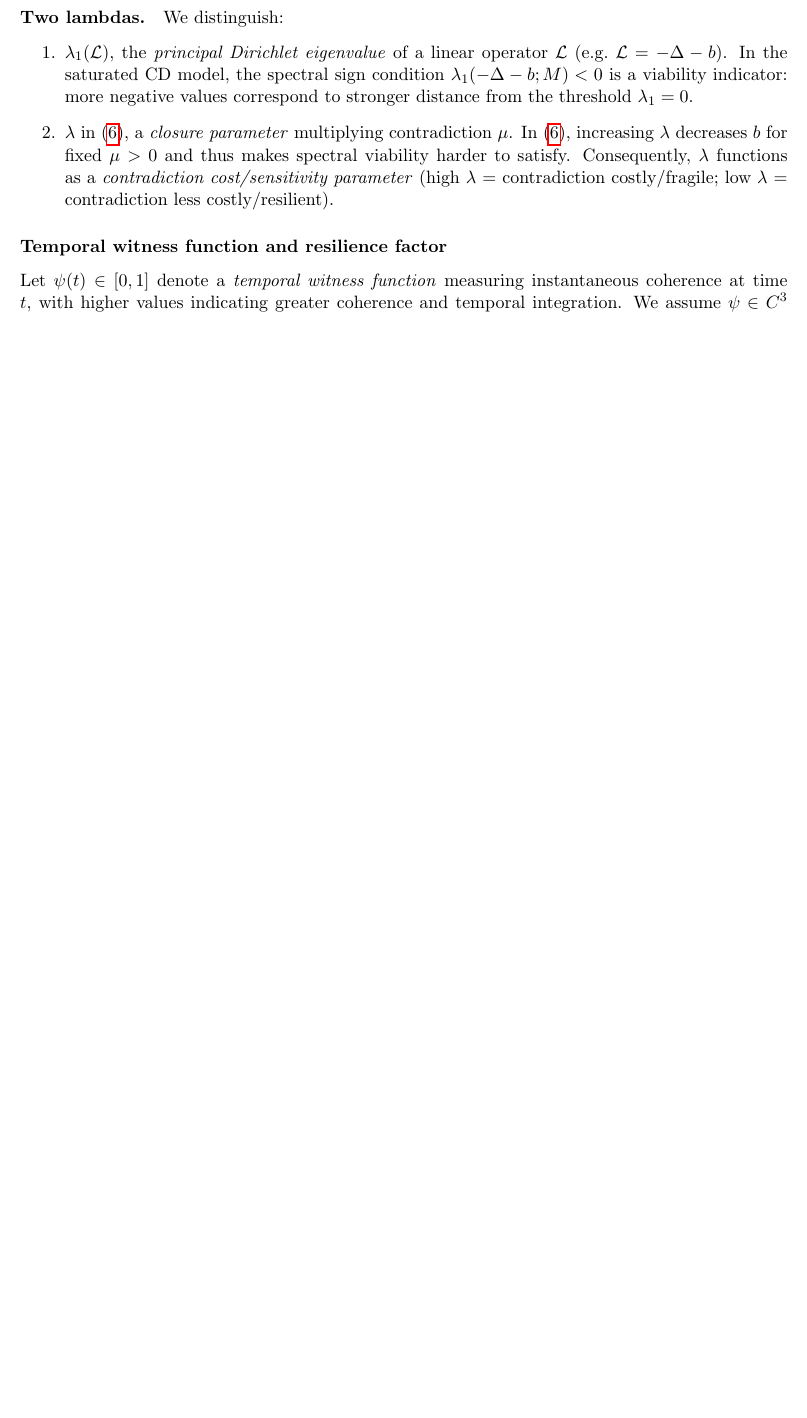
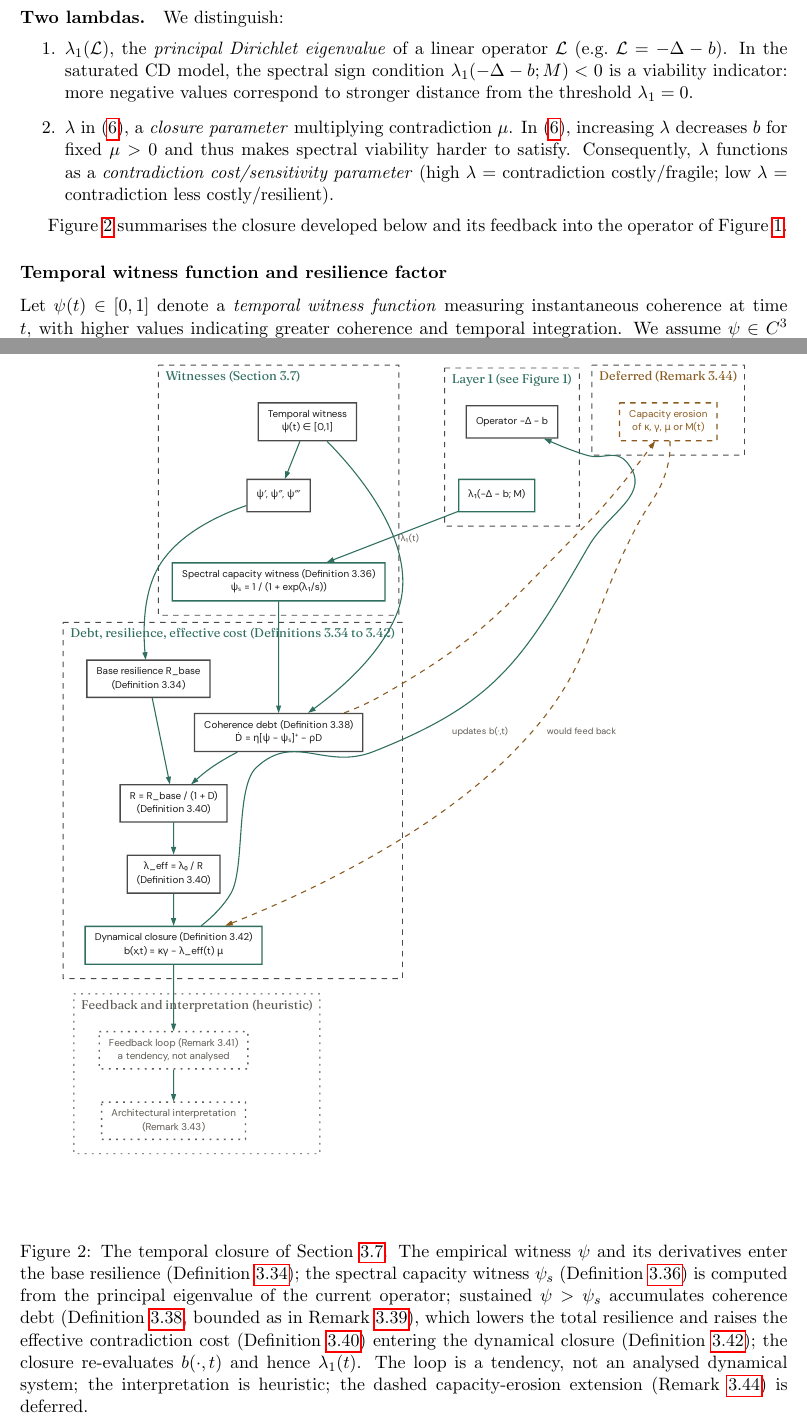
Before and after one commit to Project-Navi/navi-creative-determinant, a LaTeX paper (paper/creative_determinant.tex): part of page 16 of 30 before the commit and two parts of pages 17 and 18 of 32 after it, the two joined at a grey line, cut so that both start at the same text, the shorter picture padded with empty space. Compiled offline with pdfLaTeX.

Commit message:
docs(paper): include the stack diagram as Figures 1 and 2 and rebuild the PDF
Figure 1 (the mathematical core) opens Section 3 and Figure 2 (the
temporal closure and its feedback into the operator) opens Section 3.7;
both float, their captions cite the statements by reference, and the text
points to them. graphicx is loaded and the build script copies the two
figure PDFs into the build directory, so the figures are inputs to the
byte-identity gate. Rebuilt in the pinned image: two builds byte-identical,
32 pages, no unresolved references; statement numbers are unchanged.

```diff
--- a/paper/creative_determinant.tex
+++ b/paper/creative_determinant.tex
@@ -4,6 +4,7 @@
 \usepackage[margin=1in]{geometry}
 \usepackage{amsmath,amssymb,amsthm,mathrsfs}
 \usepackage{mathtools}
+\usepackage{graphicx}
 \usepackage{hyperref}
 \usepackage{enumitem}
 \usepackage{booktabs}
@@ -570,6 +580,15 @@ We distinguish:
 \item $\lambda$ in \eqref{eq:canonical_closure_static}, a \emph{closure parameter} multiplying contradiction $\mu$. In \eqref{eq:canonical_closure_static}, increasing $\lambda$ decreases $b$ for fixed $\mu>0$ and thus makes spectral viability harder to satisfy. Consequently, $\lambda$ functions as a \emph{contradiction cost/sensitivity parameter} (high $\lambda$ = contradiction costly/fragile; low $\lambda$ = contradiction less costly/resilient).
 \end{enumerate}
 
+Figure~\ref{fig:stackLoop} summarises the closure developed below and its feedback into the operator of Figure~\ref{fig:stackCore}.
+
+\begin{figure}[htbp]
+\centering
+\includegraphics[width=\textwidth]{cd_stack_loop}
+\caption{The temporal closure of Section~\ref{sec:temporal_resilience_debt}. The empirical witness \(\psi\) and its derivatives enter the base resilience (Definition~\ref{def:Rbase}); the spectral capacity witness \(\psi_s\) (Definition~\ref{def:psispectral}) is computed from the principal eigenvalue of the current operator; sustained \(\psi>\psi_s\) accumulates coherence debt (Definition~\ref{def:debt}, bounded as in Remark~\ref{rem:debtInterpretation}), which lowers the total resilience and raises the effective contradiction cost (Definition~\ref{def:Reff}) entering the dynamical closure (Definition~\ref{def:dynamical_closure}); the closure re-evaluates \(b(\cdot,t)\) and hence \(\lambda_1(t)\). The loop is a tendency, not an analysed dynamical system; the interpretation is heuristic; the dashed capacity-erosion extension (Remark~\ref{rem:capacity_erosion}) is deferred.}
+\label{fig:stackLoop}
+\end{figure}
+
 \subsubsection*{Temporal witness function and resilience factor}
 Let $\psi(t)\in[0,1]$ denote a \emph{temporal witness function} measuring instantaneous coherence at time $t$, with higher values indicating greater coherence and temporal integration. We assume \(\psi\in C^3\) on the time interval considered, or, for sampled data, that \(\psi'\), \(\psi''\) and \(\psi'''\) denote declared finite-difference (or smoothing-spline) estimators at a stated sampling step; the quantities below are not defined otherwise. Following a temporal-coherence framework developed in companion work, we interpret derivatives as dynamical signatures:
 $\psi'(t)$ (volatility), $\psi''(t)$ (stabilizing vs destabilizing acceleration), and $\psi'''(t)$ (jerk/rupture).
```
Also changed, not shown: paper/README.md, paper/creative_determinant.pdf, paper/creative_determinant.tex (9 more changed lines), 1 other file.
